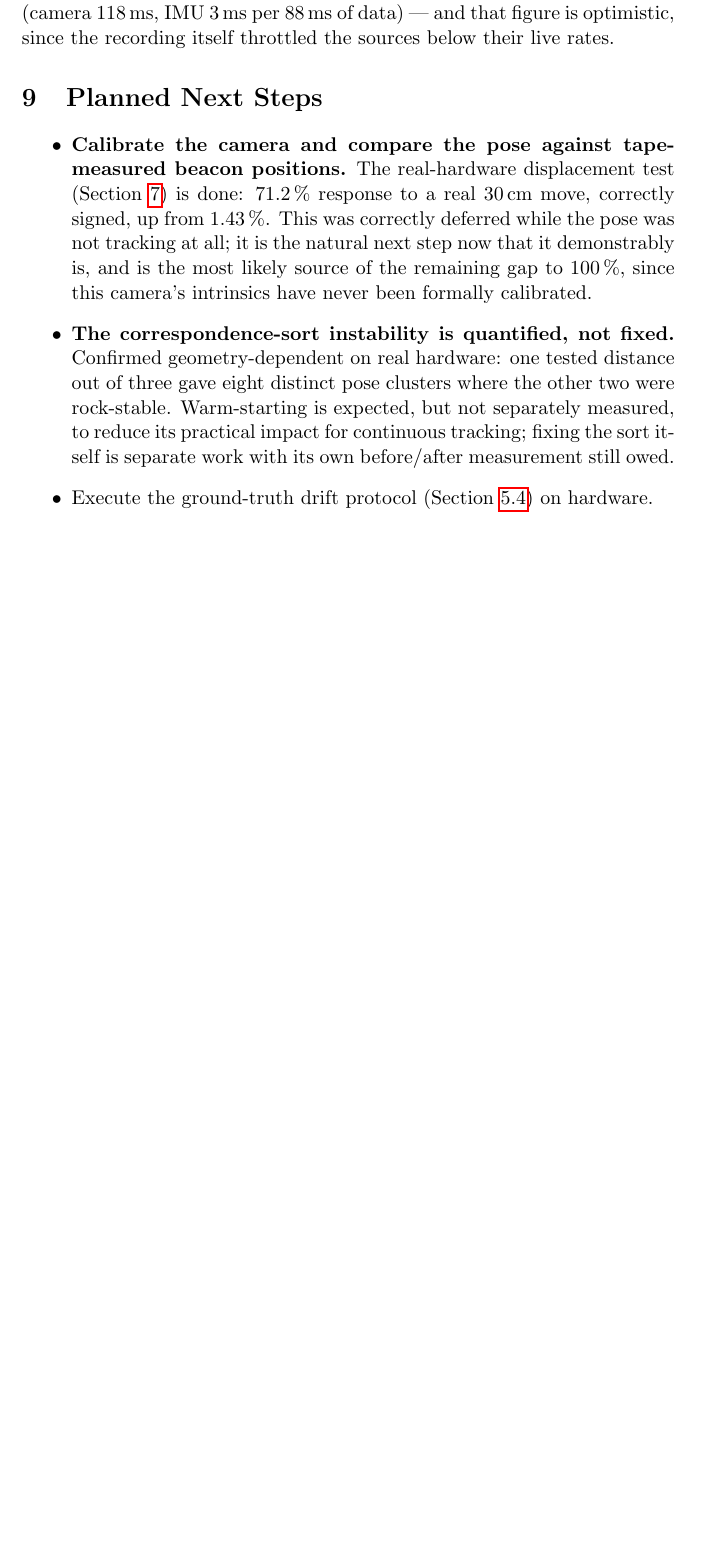
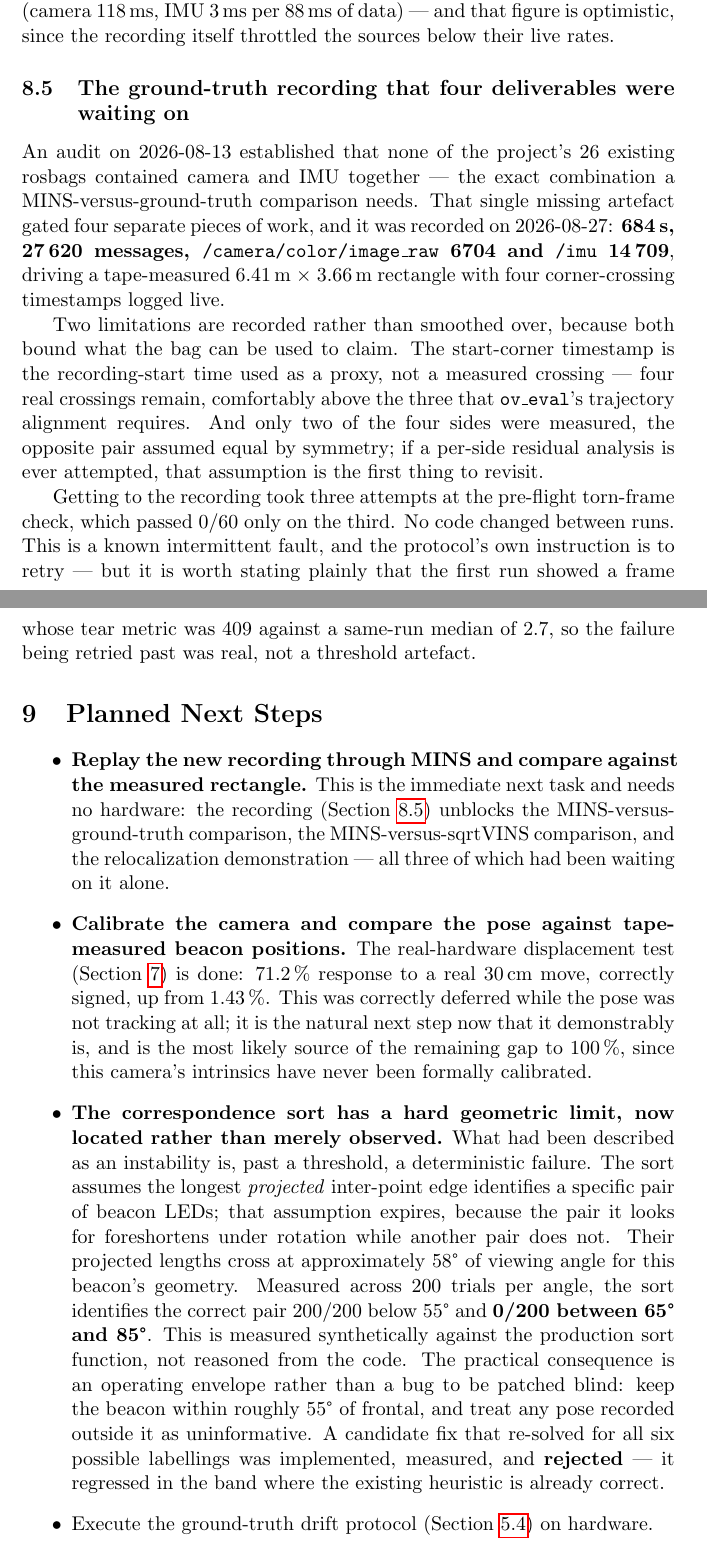
Before and after one commit to Arracheur2Bonnet/robotmaster, a LaTeX paper (overleaf/main.tex): part of page 19 of 23 before the commit and two parts of pages 19 and 20 of 24 after it, the two joined at a grey line, cut so that both start at the same text, the shorter picture padded with empty space. Compiled offline with pdfLaTeX.

Commit message:
main.tex: record the 2.3 ground-truth recording and the located sort limit
Two Level-2 triggers fired together, which is the exception this document's
rules describe rather than the norm: a deliverable closed, and a claim the
report already made was superseded.

The rectangular-motion rosbag that four deliverables had been waiting on
since the 2026-08-13 audit is recorded: 684s, 27620 messages, camera and
IMU both present, over a tape-measured 6.41m x 3.66m rectangle. Both of its
limitations are stated rather than smoothed over -- the start-corner
timestamp is a proxy, and two of four sides are assumed equal by symmetry.

The correspondence-sort item is rewritten. It had said the instability was
"quantified, not fixed". It is now located: past ~58 degrees of viewing
angle the sort is deterministically wrong, not unstable, because the LED
pair it looks for foreshortens under rotation while another does not and
their projected lengths cross. Measured 200/200 correct below 55 degrees,
0/200 between 65 and 85. The multi-hypothesis candidate fix was implemented,
measured, and rejected -- it regressed where the existing heuristic is
already correct.

Not compiled -- compilation is gated on an explicit instruction and none was
given. Cross-references verified to resolve mechanically instead.

Co-Authored-By: Claude Opus 5 <noreply@anthropic.com>

```diff
--- a/overleaf/main.tex
+++ b/overleaf/main.tex
@@ -811,9 +811,43 @@ our own recorded data (camera 118\,ms, IMU 3\,ms per 88\,ms of data) --- and
 that figure is optimistic, since the recording itself throttled the sources
 below their live rates.
 
+\subsection{The ground-truth recording that four deliverables were waiting
+on}
+\label{sec:bag23}
+
+An audit on 2026-08-13 established that none of the project's 26 existing
+rosbags contained camera and IMU together --- the exact combination a
+MINS-versus-ground-truth comparison needs. That single missing artefact
+gated four separate pieces of work, and it was recorded on 2026-08-27:
+\textbf{684\,s, 27\,620 messages, \texttt{/camera/color/image\_raw} 6704 and
+\texttt{/imu} 14\,709}, driving a tape-measured 6.41\,m $\times$ 3.66\,m
+rectangle with four corner-crossing timestamps logged live.
+
+Two limitations are recorded rather than smoothed over, because both bound
+what the bag can be used to claim. The start-corner timestamp is the
+recording-start time used as a proxy, not a measured crossing --- four real
+crossings remain, comfortably above the three that
+\texttt{ov\_eval}'s trajectory alignment requires. And only two of the four
+sides were measured, the opposite pair assumed equal by symmetry; if a
+per-side residual analysis is ever attempted, that assumption is the first
+thing to revisit.
+
+Getting to the recording took three attempts at the pre-flight torn-frame
+check, which passed 0/60 only on the third. No code changed between runs.
+This is a known intermittent fault, and the protocol's own instruction is to
+retry --- but it is worth stating plainly that the first run showed a frame
+whose tear metric was 409 against a same-run median of 2.7, so the failure
+being retried past was real, not a threshold artefact.
+
 \section{Planned Next Steps}
 
 \begin{itemize}
+  \item \textbf{Replay the new recording through MINS and compare against
+  the measured rectangle.} This is the immediate next task and needs no
+  hardware: the recording (Section~\ref{sec:bag23}) unblocks the
+  MINS-versus-ground-truth comparison, the MINS-versus-sqrtVINS comparison,
+  and the relocalization demonstration --- all three of which had been
+  waiting on it alone.
   \item \textbf{Calibrate the camera and compare the pose against
   tape-measured beacon positions.} The real-hardware displacement test
   (Section~\ref{sec:ros2}) is done: 71.2\,\% response to a real 30\,cm move,
@@ -822,13 +856,23 @@ below their live rates.
   demonstrably is, and is the most likely source of the remaining gap to
   100\,\%, since this camera's intrinsics have never been formally
   calibrated.
-  \item \textbf{The correspondence-sort instability is quantified, not
-  fixed.} Confirmed geometry-dependent on real hardware: one tested
-  distance out of three gave eight distinct pose clusters where the other
-  two were rock-stable. Warm-starting is expected, but not separately
-  measured, to reduce its practical impact for continuous tracking; fixing
-  the sort itself is separate work with its own before/after measurement
-  still owed.
+  \item \textbf{The correspondence sort has a hard geometric limit, now
+  located rather than merely observed.} What had been described as an
+  instability is, past a threshold, a deterministic failure. The sort
+  assumes the longest \emph{projected} inter-point edge identifies a
+  specific pair of beacon LEDs; that assumption expires, because the pair it
+  looks for foreshortens under rotation while another pair does not. Their
+  projected lengths cross at approximately 58\textdegree{} of viewing angle
+  for this beacon's geometry. Measured across 200 trials per angle, the sort
+  identifies the correct pair 200/200 below 55\textdegree{} and
+  \textbf{0/200 between 65\textdegree{} and 85\textdegree}. This is measured
+  synthetically against the production sort function, not reasoned from the
+  code. The practical consequence is an operating envelope rather than a
+  bug to be patched blind: keep the beacon within roughly 55\textdegree{} of
+  frontal, and treat any pose recorded outside it as uninformative. A
+  candidate fix that re-solved for all six possible labellings was
+  implemented, measured, and \textbf{rejected} --- it regressed in the band
+  where the existing heuristic is already correct.
   \item Execute the ground-truth drift protocol (Section~\ref{sec:protocol})
   on hardware.
   \item Validate the MINS installation against the official KAIST Urban
```
